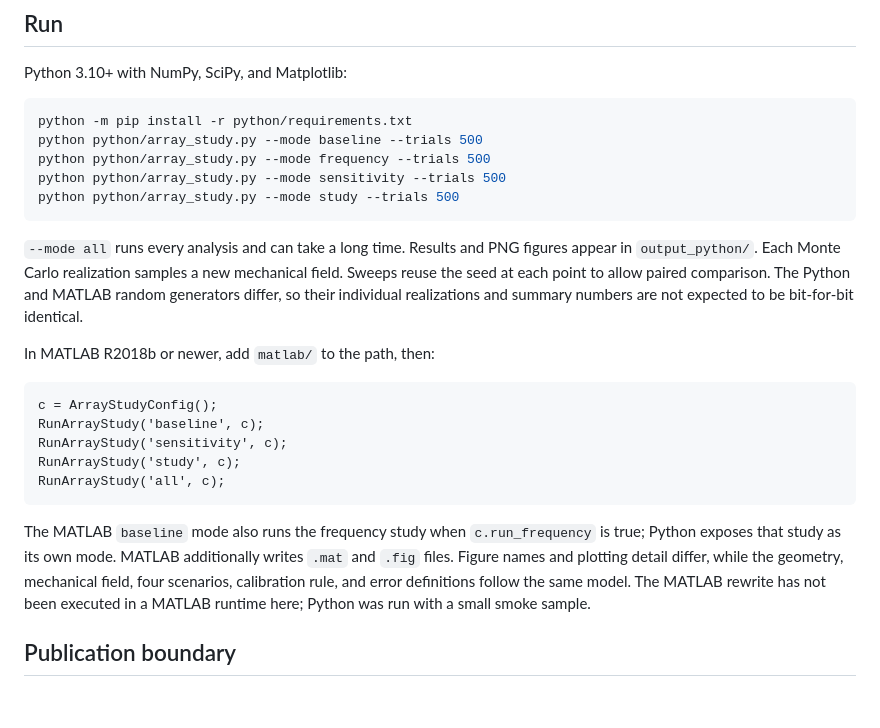
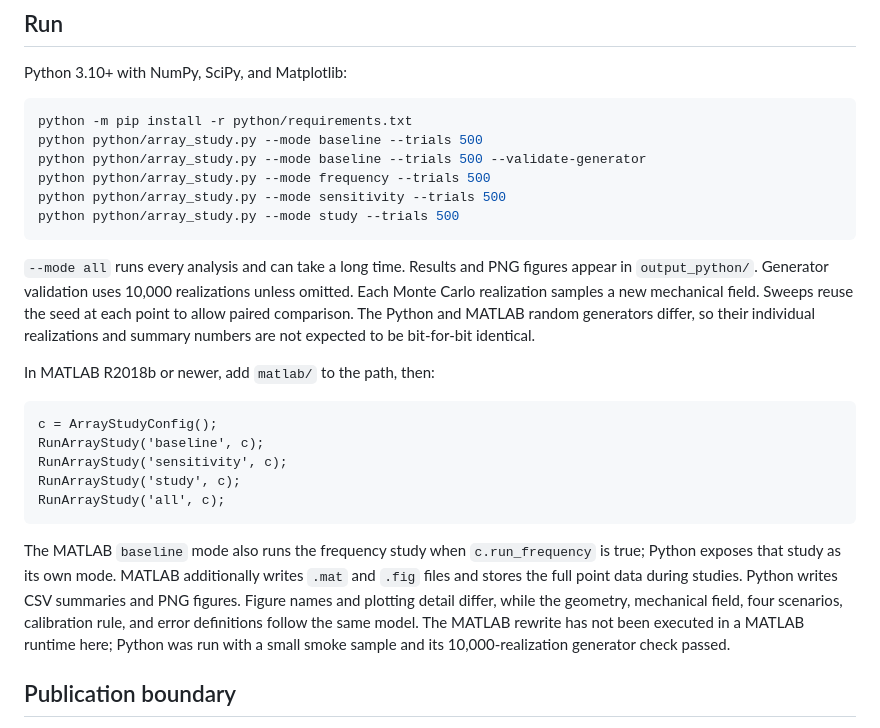
Before and after one commit to houman-akbarzade/radar-array-deformation-analysis, a Markdown page: README.md, the part around the change. GitHub-like rendering; blank space fills up the shorter version.

Commit message:
Document and validate Python displacement statistics

````diff
--- a/README.md
+++ b/README.md
@@ -15,12 +15,13 @@ Python 3.10+ with NumPy, SciPy, and Matplotlib:
 ```bash
 python -m pip install -r python/requirements.txt
 python python/array_study.py --mode baseline --trials 500
+python python/array_study.py --mode baseline --trials 500 --validate-generator
 python python/array_study.py --mode frequency --trials 500
 python python/array_study.py --mode sensitivity --trials 500
 python python/array_study.py --mode study --trials 500
 ```
 
-`--mode all` runs every analysis and can take a long time. Results and PNG figures appear in `output_python/`. Each Monte Carlo realization samples a new mechanical field. Sweeps reuse the seed at each point to allow paired comparison. The Python and MATLAB random generators differ, so their individual realizations and summary numbers are not expected to be bit-for-bit identical.
+`--mode all` runs every analysis and can take a long time. Results and PNG figures appear in `output_python/`. Generator validation uses 10,000 realizations unless omitted. Each Monte Carlo realization samples a new mechanical field. Sweeps reuse the seed at each point to allow paired comparison. The Python and MATLAB random generators differ, so their individual realizations and summary numbers are not expected to be bit-for-bit identical.
 
 In MATLAB R2018b or newer, add `matlab/` to the path, then:
 
@@ -32,7 +33,7 @@ RunArrayStudy('study', c);
 RunArrayStudy('all', c);
 ```
 
-The MATLAB `baseline` mode also runs the frequency study when `c.run_frequency` is true; Python exposes that study as its own mode. MATLAB additionally writes `.mat` and `.fig` files. Figure names and plotting detail differ, while the geometry, mechanical field, four scenarios, calibration rule, and error definitions follow the same model. The MATLAB rewrite has not been executed in a MATLAB runtime here; Python was run with a small smoke sample.
+The MATLAB `baseline` mode also runs the frequency study when `c.run_frequency` is true; Python exposes that study as its own mode. MATLAB additionally writes `.mat` and `.fig` files and stores the full point data during studies. Python writes CSV summaries and PNG figures. Figure names and plotting detail differ, while the geometry, mechanical field, four scenarios, calibration rule, and error definitions follow the same model. The MATLAB rewrite has not been executed in a MATLAB runtime here; Python was run with a small smoke sample and its 10,000-realization generator check passed.
 
 ## Publication boundary
 
````
